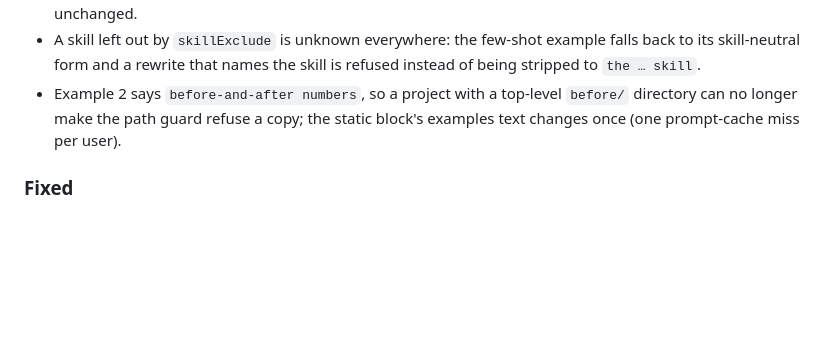
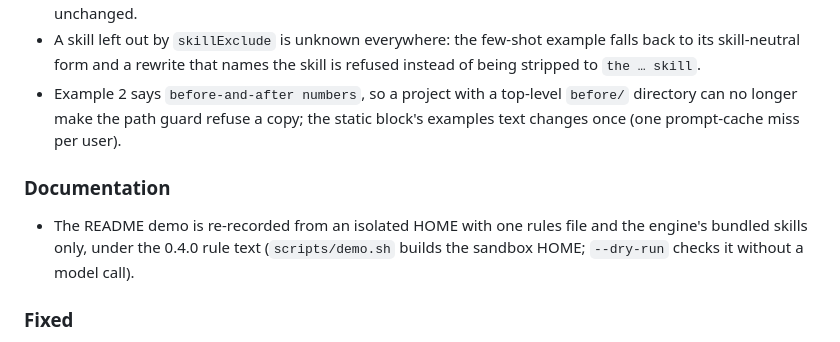
Before and after one commit to sairam0424/claude-prompt-lift, a Markdown page: CHANGELOG.md, the part around the change. Rendered like a GitHub page; blank space fills up the shorter version.

Commit message:
docs(prompt-lift): representative demo recording
Re-recorded with scripts/demo.sh from the isolated HOME: the final frame
shows `skills 13/13` (the engine's bundled skills) and one rules file, the
sandbox's testing.md, instead of the author's 740 skills and seven global
rules files, and the rewrite was made under the 0.4.0 rule text. The take
cost $0.03; the cast is 163 KiB and the GIF 276 KiB, and the cast names
neither the account, the real home path nor any credential-shaped string.

```diff
--- a/CHANGELOG.md
+++ b/CHANGELOG.md
@@ -12,7 +12,8 @@ and this project adheres to [Semantic Versioning](https://semver.org/spec/v2.0.0
 - A skill left out by `skillExclude` is unknown everywhere: the few-shot example falls back to its skill-neutral form and a rewrite that names the skill is refused instead of being stripped to `the … skill`.
 - Example 2 says `before-and-after numbers`, so a project with a top-level `before/` directory can no longer make the path guard refuse a copy; the static block's examples text changes once (one prompt-cache miss per user).
 
-
+### Documentation
+- The README demo is re-recorded from an isolated HOME with one rules file and the engine's bundled skills only, under the 0.4.0 rule text (`scripts/demo.sh` builds the sandbox HOME; `--dry-run` checks it without a model call).
 
 ### Fixed
 - The `extraRules` tag neutraliser no longer rewrites prose such as `a < b and c > d`: an opening tag's name must start right after `<`, so `< tag>` with a space after the bracket is left alone too. Tags still lose their angle brackets, and `</ tag>` is still neutralised.
```
Also changed, not shown: docs/demo.gif, 1 other file.
